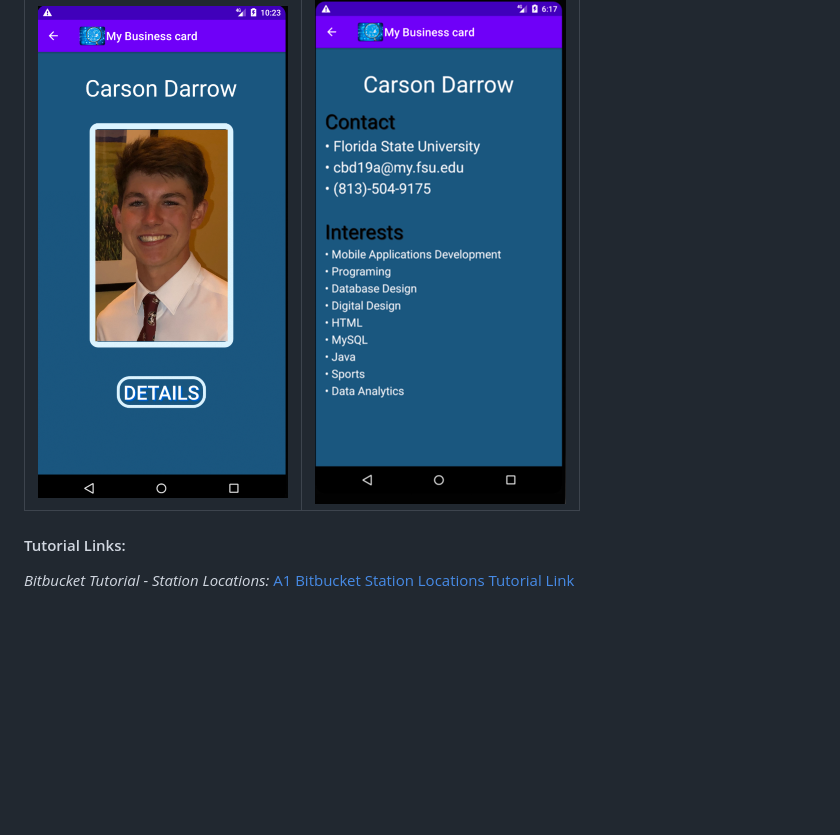
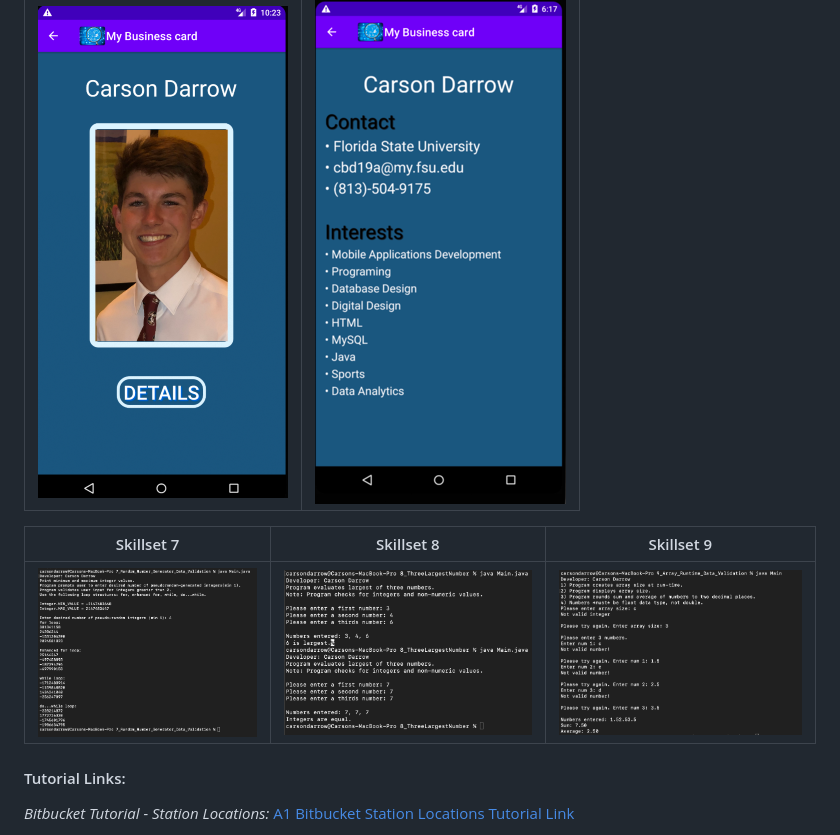
Before and after one commit to carsondarrow/lis4381, a Markdown page: p1/README.md, the part around the change. Rendered like a GitHub page; pictures changed too: p1/img/ss7.png (added), p1/img/ss8.png (added), p1/img/ss9.png (added); blank space fills up the shorter version.

```diff
--- a/p1/README.md
+++ b/p1/README.md
@@ -39,6 +39,10 @@ Three Parts:
 | -------------- | --------------|
 | ![Business Card Front](img/businesscardfront.png) | ![Business Card Info](img/businesscardinfo2.png) |
 
+| Skillset 7 | Skillset 8 | Skillset 9 |
+| -------------- | --------------| ------------- |
+| ![Skillset 7](img/ss7.png) | ![Skillset 8](img/ss8.png) | ![Skillset 9](img/ss9.png) |
+
 
 
 #### Tutorial Links:
```
Also changed, not shown: 13 other files.
